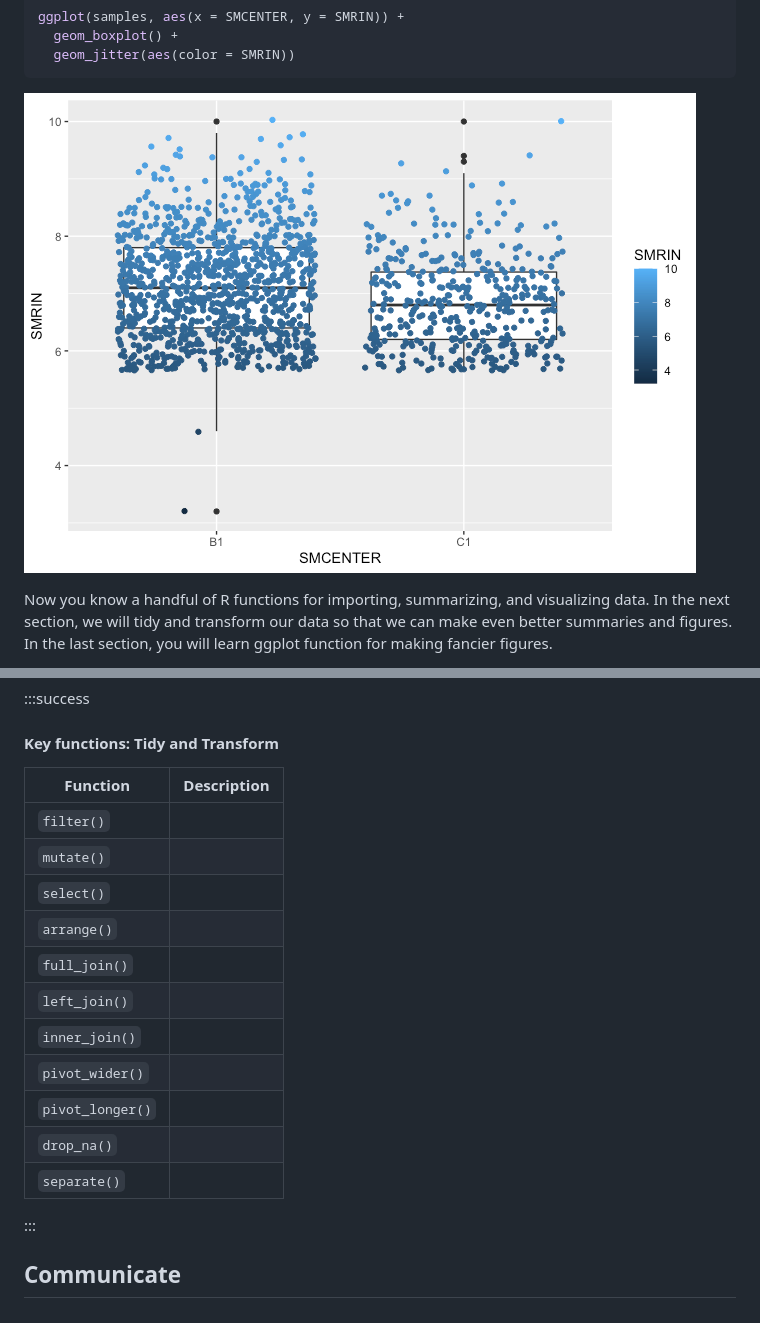
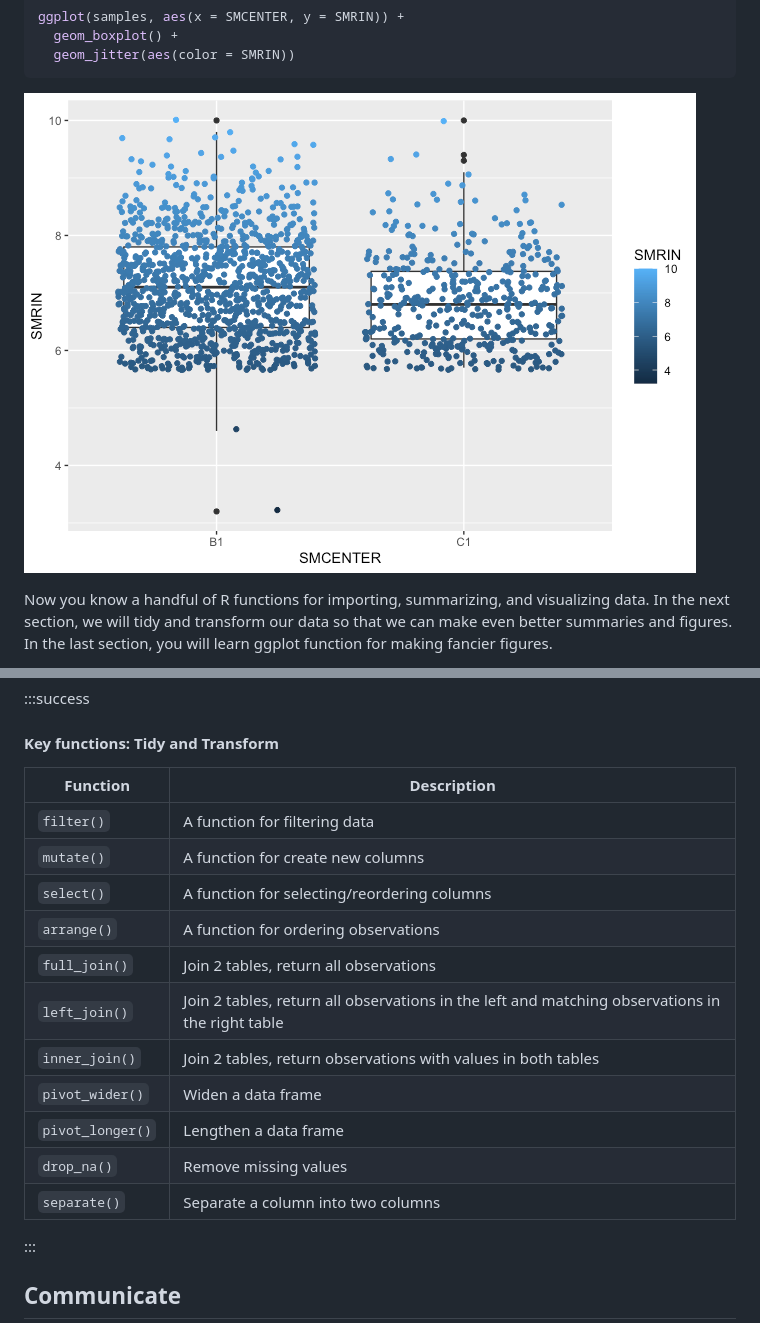
Before and after one commit to nih-cfde/training-rstudio-binder, a Markdown page: GTEx/r4rnaseq-workshop.md, 2 parts joined by grey strips. GitHub-like rendering; pictures changed too: GTEx/images/boxplot-1.png.

Commit message:
update last box

```diff
--- a/GTEx/r4rnaseq-workshop.md
+++ b/GTEx/r4rnaseq-workshop.md
@@ -2816,19 +2816,19 @@ That completes our section on tidying and transforming data.
 
 #### Key functions: Tidy and Transform
 
-| Function         | Description |
-|------------------|-------------|
-| `filter()`       |             |
-| `mutate()`       |             |
-| `select()`       |             |
-| `arrange()`      |             |
-| `full_join()`    |             |
-| `left_join()`    |             |
-| `inner_join()`   |             |
-| `pivot_wider()`  |             |
-| `pivot_longer()` |             |
-| `drop_na()`      |             |
-| `separate()`     |             |
+| Function         | Description                                                                                     |
+|------------------|-------------------------------------------------------------------------------------------------|
+| `filter()`       | A function for filtering data                                                                   |
+| `mutate()`       | A function for create new columns                                                               |
+| `select()`       | A function for selecting/reordering columns                                                     |
+| `arrange()`      | A function for ordering observations                                                            |
+| `full_join()`    | Join 2 tables, return all observations                                                          |
+| `left_join()`    | Join 2 tables, return all observations in the left and matching observations in the right table |
+| `inner_join()`   | Join 2 tables, return observations with values in both tables                                   |
+| `pivot_wider()`  | Widen a data frame                                                                              |
+| `pivot_longer()` | Lengthen a data frame                                                                           |
+| `drop_na()`      | Remove missing values                                                                           |
+| `separate()`     | Separate a column into two columns                                                              |
 
 :::
 
```
Also changed, not shown: other parts of GTEx/r4rnaseq-workshop.md (+0 -2 lines), 1 other file.
